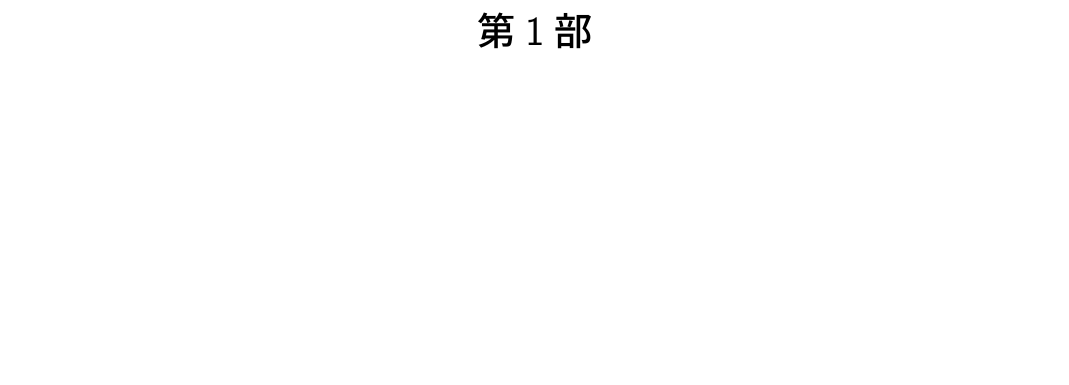
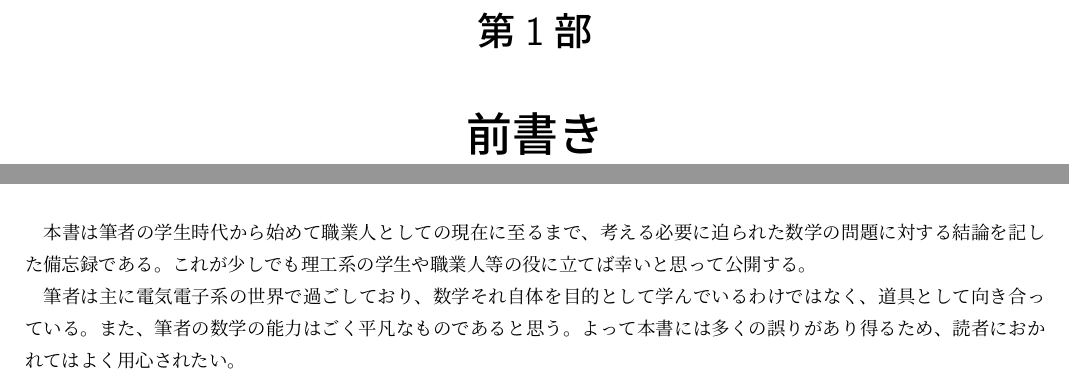
Before and after one commit to motchy869/Mathematics-Memorandum, a LaTeX document (mathematics_memorandum.tex, which reads parts/preface.tex): part of page 10 of 202 before the commit and two parts of pages 10 and 11 of 204 after it, the two joined at a grey line, cut so that both start at the same text, the shorter picture padded with empty space. The pictures show the PDF file mathematics_memorandum.pdf that the author committed with the source.

Commit message:
feat: preface

```diff
--- /dev/null
+++ b/parts/preface.tex
@@ -0,0 +1,7 @@
+\part{前書き}
+    本書は筆者の学生時代から始めて職業人としての現在に至るまで、考える必要に迫られた数学の問題に対する結論を記した備忘録である。
+    これが少しでも理工系の学生や職業人等の役に立てば幸いと思って公開する。
+    \par
+    筆者は主に電気電子系の世界で過ごしており、数学それ自体を目的として学んでいるわけではなく、道具として向き合っている。
+    また、筆者の数学の能力はごく平凡なものであると思う。
+    よって本書には多くの誤りがあり得るため、読者におかれてはよく用心されたい。
```
Also changed, not shown: mathematics_memorandum.tex (+1 -0 lines), CHANGELOG.md, mathematics_memorandum.pdf.
